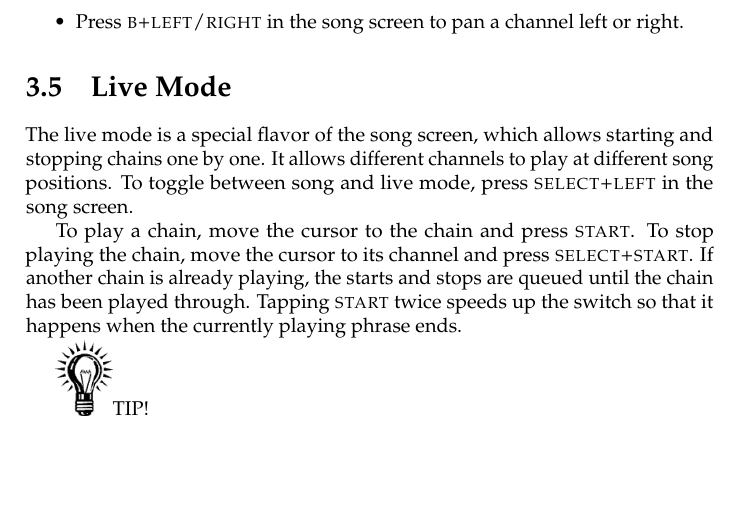
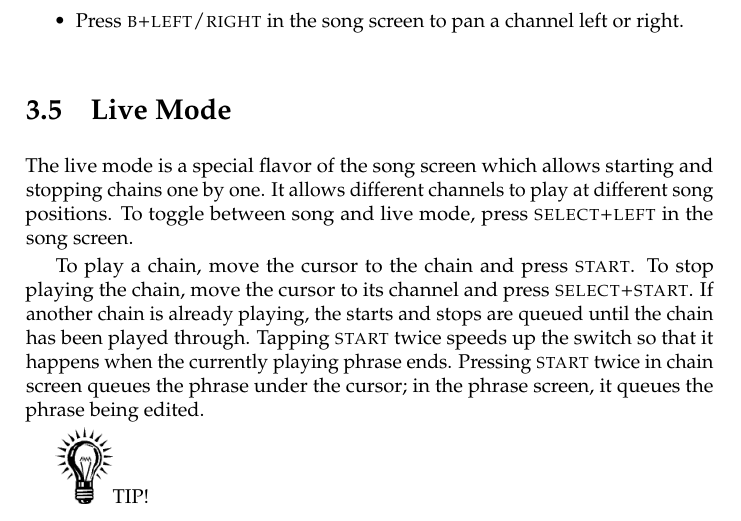
Before and after one commit to jkotlinski/lsdj-doc, a LaTeX thesis (lsdj-manual.tex, which reads advanced.tex): part of page 43 of 83, cut so that both start at the same text, the shorter picture padded with empty space. Compiled offline with pdfLaTeX.

Commit message:
document 8.4.9 livemode start,start phrase behavior

```diff
--- a/advanced.tex
+++ b/advanced.tex
@@ -61,11 +61,11 @@ Some words of caution from many peoples hard-earned experience: When using a Gam
 
 \section{Live Mode}
 
-The live mode is a special flavor of the song screen, which allows starting and stopping chains one by one.
+The live mode is a special flavor of the song screen which allows starting and stopping chains one by one.
 It allows different channels to play at different song positions.
 To toggle between song and live mode, press \textsc{select+left} in the song screen.
 
-To play a chain, move the cursor to the chain and press \textsc{start}. To stop playing the chain, move the cursor to its channel and press \textsc{select+start}. If another chain is already playing, the starts and stops are queued until the chain has been played through. Tapping \textsc{start} twice speeds up the switch so that it happens when the currently playing phrase ends.
+To play a chain, move the cursor to the chain and press \textsc{start}. To stop playing the chain, move the cursor to its channel and press \textsc{select+start}. If another chain is already playing, the starts and stops are queued until the chain has been played through. Tapping \textsc{start} twice speeds up the switch so that it happens when the currently playing phrase ends. Pressing \textsc{start} twice in chain screen queues the phrase under the cursor; in the phrase screen, it queues the phrase being edited.
 
 \includegraphics[width=1cm]{tip}TIP!
 \begin{itemize}
```
